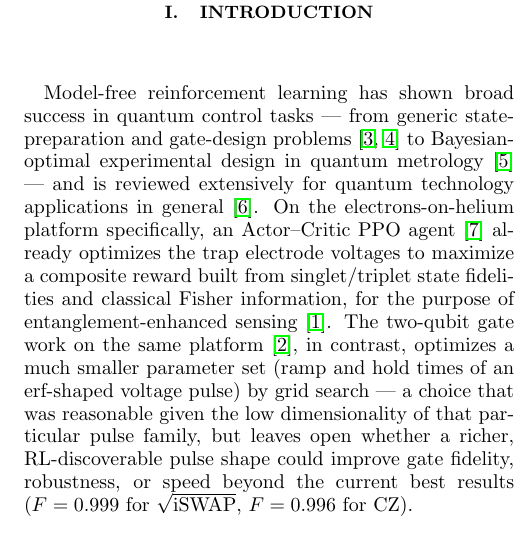
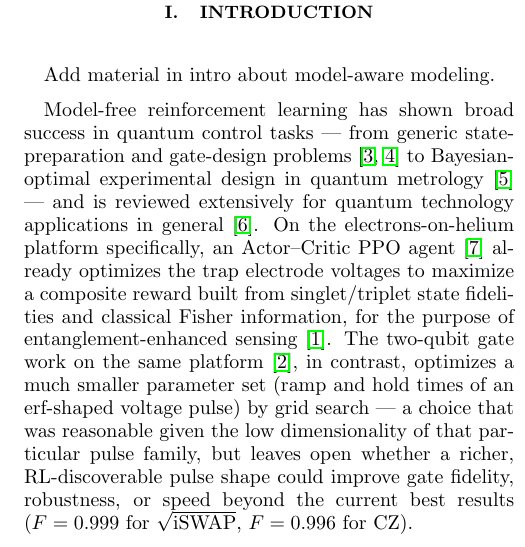
Before and after one commit to ManyBodyPhysics/QuantumTechnology, a LaTeX paper (ElectronsHelium/projects/rl-agentic-quantum-control/main.tex): part of one column of page 1 of 2, cut so that both start at the same text. Compiled offline with pdfLaTeX.

Commit message:
Update main.tex

```diff
--- a/ElectronsHelium/projects/rl-agentic-quantum-control/main.tex
+++ b/ElectronsHelium/projects/rl-agentic-quantum-control/main.tex
@@ -38,6 +38,8 @@ use cases, and the open questions that need to be resolved before results can be
 \maketitle
 
 \section{Introduction}
+
+Add material in intro about model-aware modeling.
 
 Model-free reinforcement learning has shown broad success in quantum control tasks — from generic
 state-preparation and gate-design problems~\cite{bukov2018reinforcement,niu2019universal} to
```
